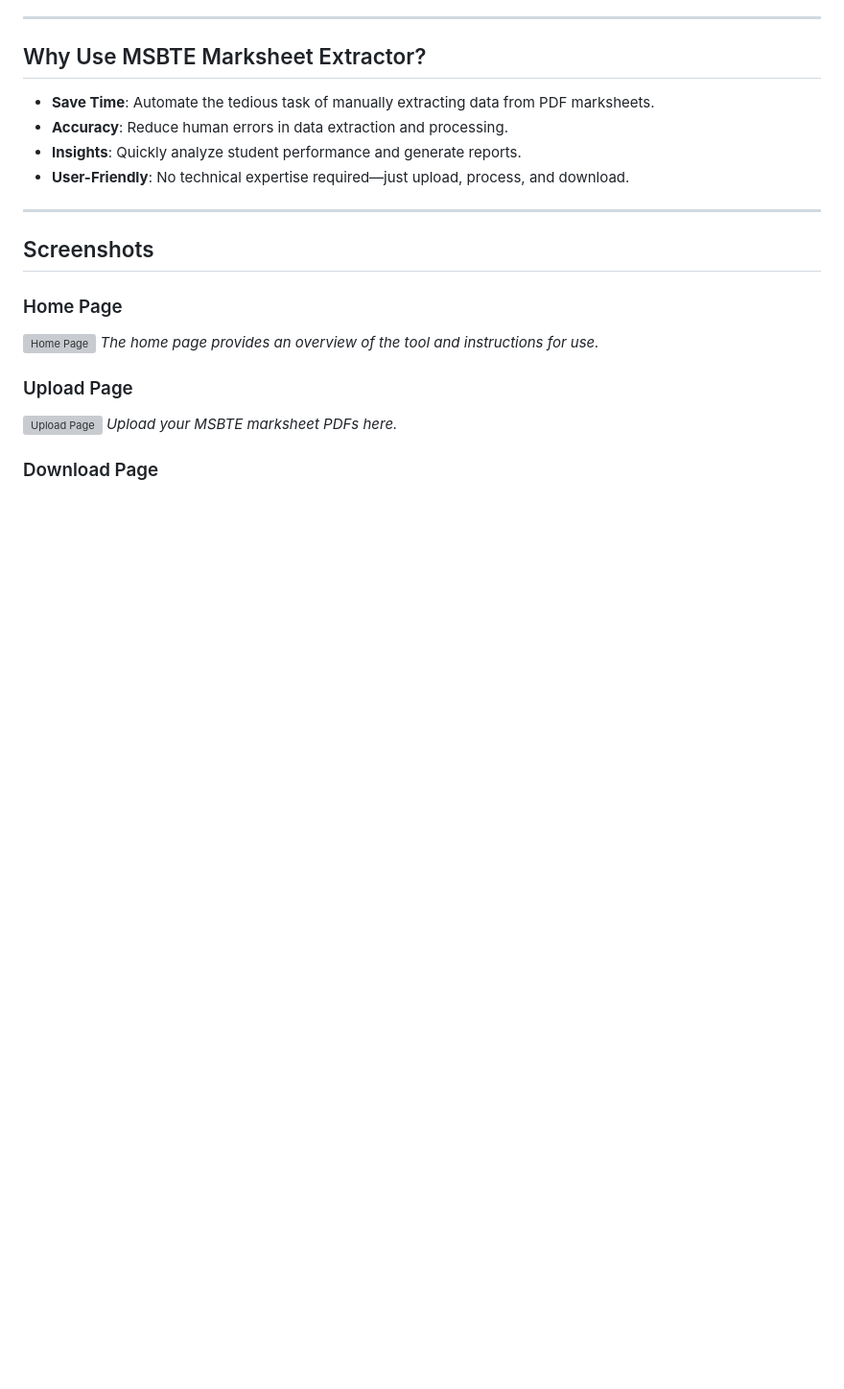
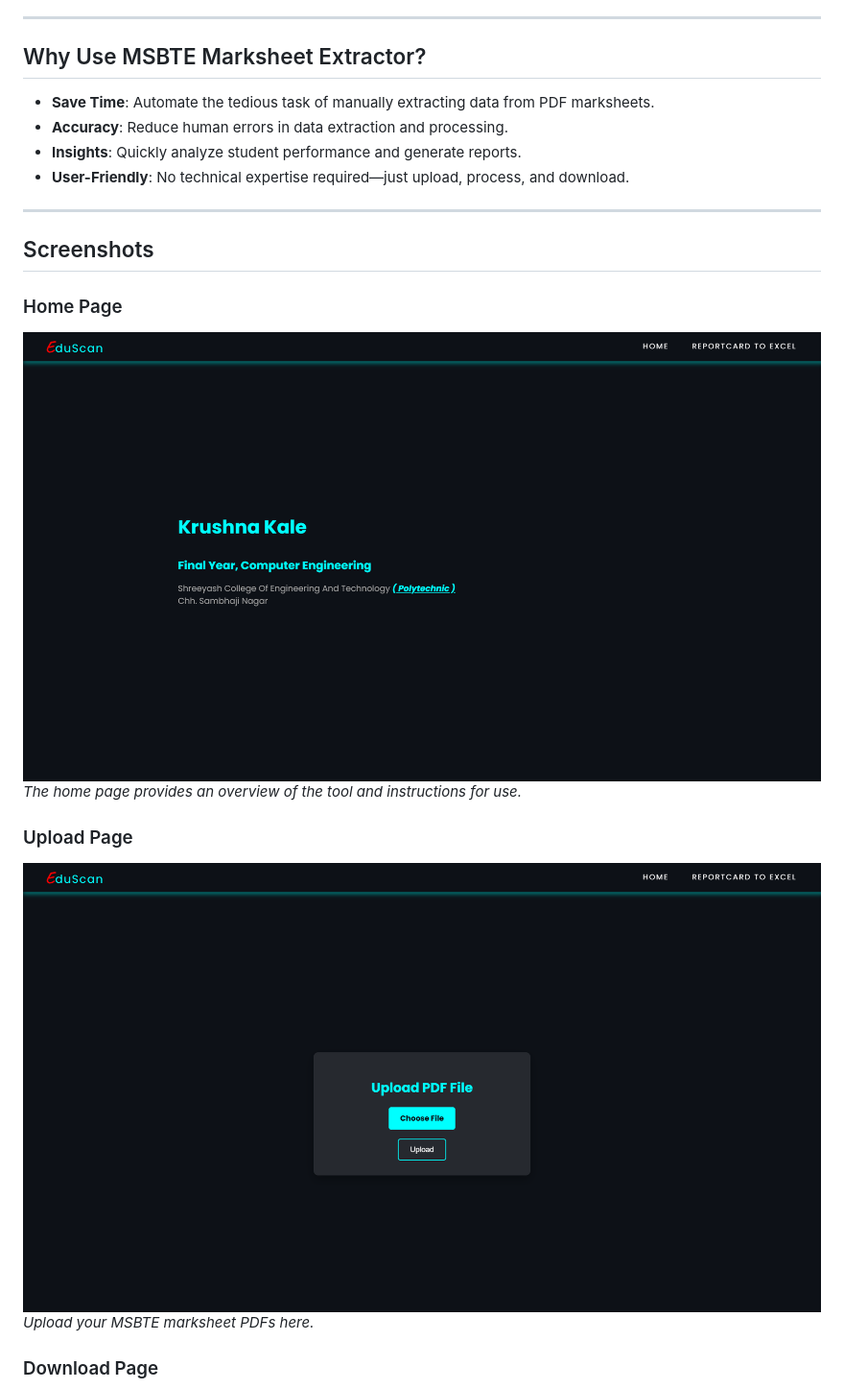
Before and after one commit to ruturajvishwamitre/Edge-innovators-backend, a Markdown page: README.md, the part around one of its changes. Shown at 96% size. GitHub-like rendering; pictures changed too: Static/Images/home.png (added), Static/Images/upload.png (added); blank space fills up the shorter version; grey boxes are pictures that could not be loaded.

Commit message:
update image path

```diff
--- a/README.md
+++ b/README.md
@@ -41,12 +41,12 @@ Whether you're an educational institution, a teacher, or a student, this tool si
 
 ### Home Page
 
-![Home Page](/assets/home.png)
+![Home Page](/Static/Images/home.png)
 _The home page provides an overview of the tool and instructions for use._
 
 ### Upload Page
 
-![Upload Page](/assets/upload.png)
+![Upload Page](/Static/Images/upload.png)
 _Upload your MSBTE marksheet PDFs here._
 
 ### Download Page
```
Also changed, not shown: other parts of README.md (+1 -1 lines), Static/Images/download.png (added), 1 other file.
